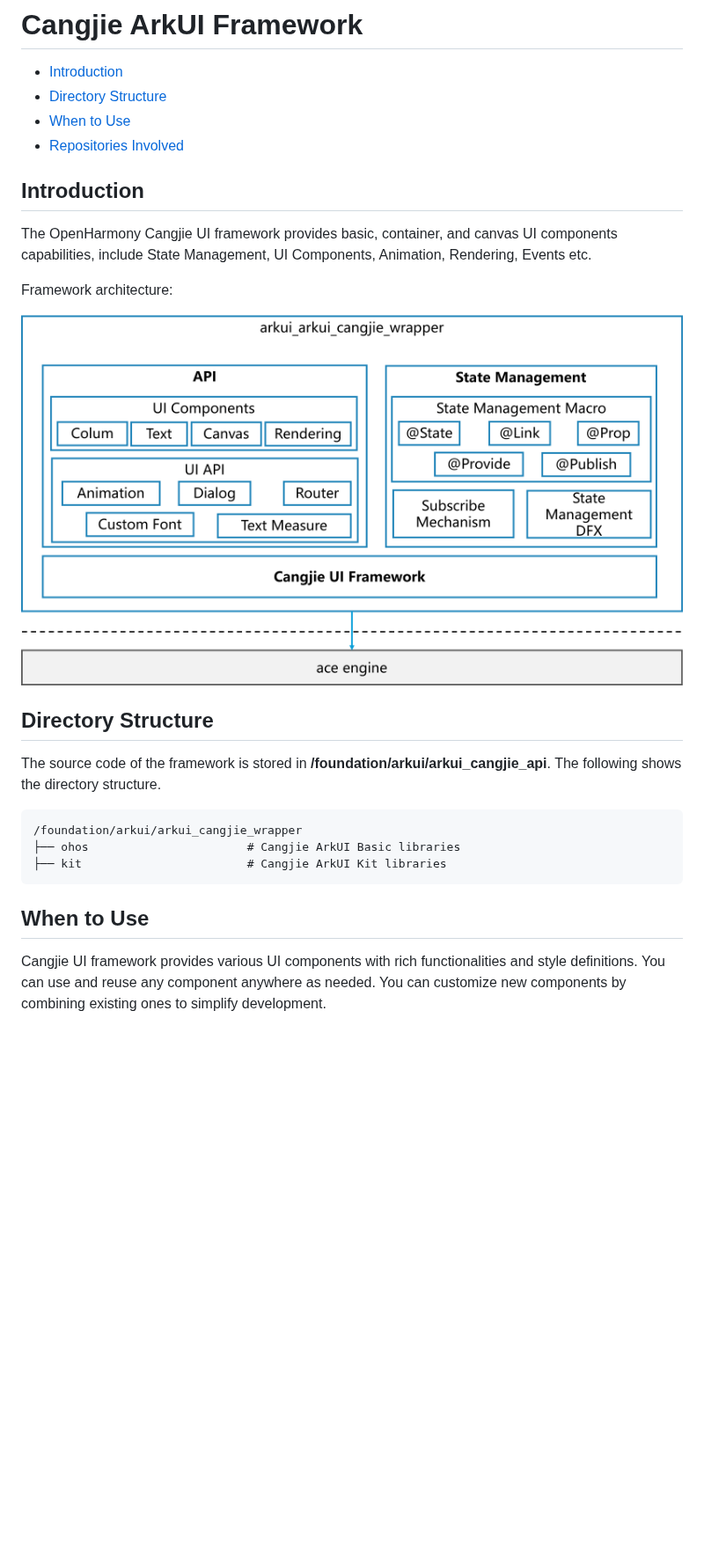
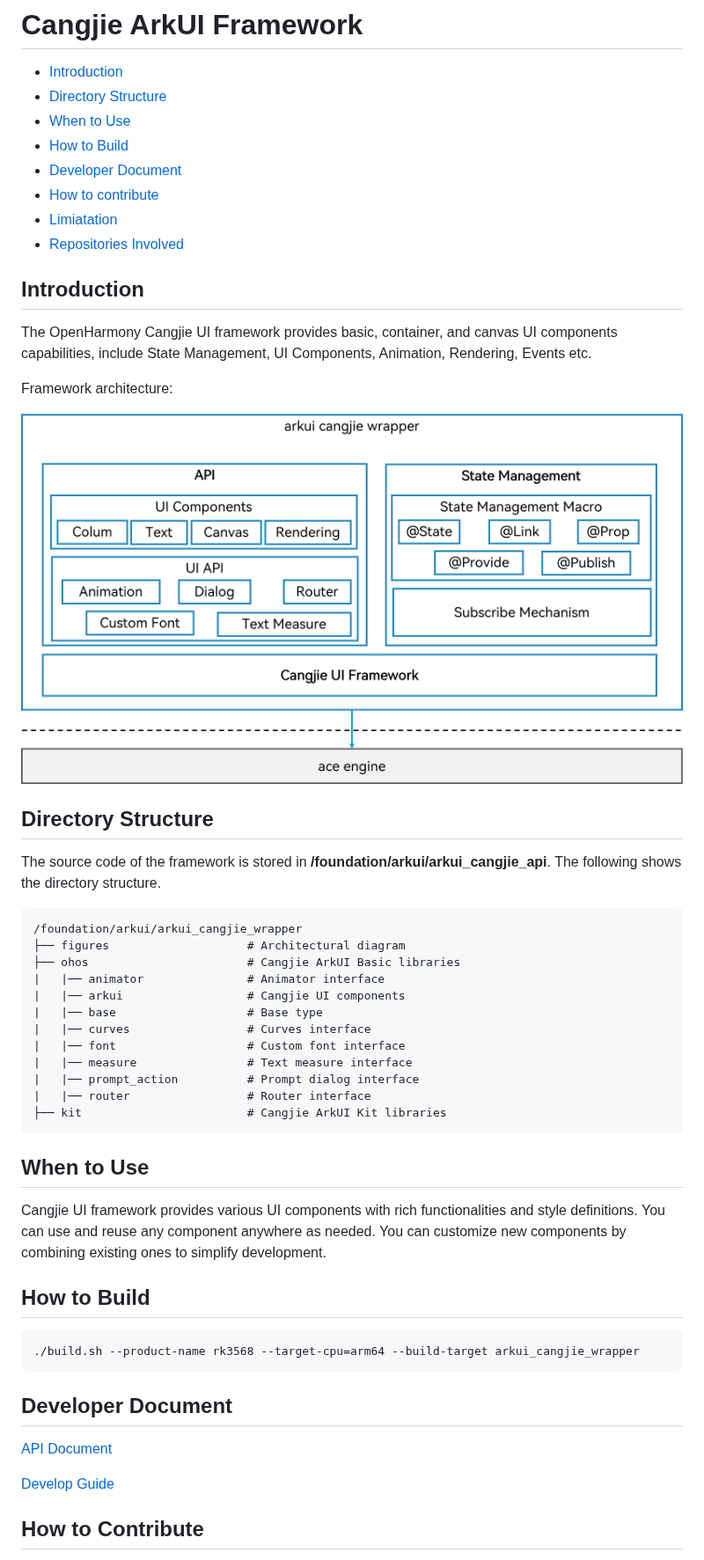
Before and after one commit to eclipse-oniro-mirrors/arkui_arkui_cangjie_wrapper, a Markdown page: README.md, the part around one of its changes. Shown at 88% size. GitHub-like rendering; pictures changed too: figures/arkui_arkui_cangjie_wrapper_en.png; blank space fills up the shorter version.

````diff
--- a/README.md
+++ b/README.md
@@ -3,6 +3,10 @@
 -   [Introduction](#section15701932113019)
 -   [Directory Structure](#section1791423143211)
 -   [When to Use](#section171384529150)
+-   [How to Build](#section171384529151)
+-   [Developer Document](#section171384529152)
+-   [How to contribute](#section171384529153)
+-   [Limiatation](#section171384529154)
 -   [Repositories Involved](#section1447164910172)
 
 ## Introduction<a name="section15701932113019"></a>
@@ -19,7 +23,16 @@ The source code of the framework is stored in  **/foundation/arkui/arkui\_cangji
 
 ```
 /foundation/arkui/arkui_cangjie_wrapper
+├── figures                    # Architectural diagram
 ├── ohos                       # Cangjie ArkUI Basic libraries
+|   |── animator               # Animator interface
+|   |── arkui                  # Cangjie UI components
+|   |── base                   # Base type
+|   |── curves                 # Curves interface
+|   |── font                   # Custom font interface
+|   |── measure                # Text measure interface
+|   |── prompt_action          # Prompt dialog interface
+|   |── router                 # Router interface
 ├── kit                        # Cangjie ArkUI Kit libraries
 ```
 
@@ -27,3 +40,17 @@ The source code of the framework is stored in  **/foundation/arkui/arkui\_cangji
 
 Cangjie UI framework provides various UI components with rich functionalities and style definitions. You can use and reuse any component anywhere as needed. You can customize new components by combining existing ones to simplify development.
 
+## How to Build<a name="section171384529151"></a>
+
+```bash
+./build.sh --product-name rk3568 --target-cpu=arm64 --build-target arkui_cangjie_wrapper
+```
+
+## Developer Document<a name="section171384529152"></a>
+
+[API Document](https://gitcode.com/openharmony-sig/arkcompiler_cangjie_ark_interop/blob/master/doc/API_Reference/summary_cjnative_ohos_EN.md)
+
+[Develop Guide](https://gitcode.com/openharmony-sig/arkcompiler_cangjie_ark_interop/blob/master/doc/Dev_Guide/source_en/arkui-cj/cj-ui-development-overview.md)
+
+## How to Contribute<a name="section171384529153"></a>
+
````
Also changed, not shown: other parts of README.md (+17 -3 lines), README_zh.md (+44 -3 lines), figures/arkui_arkui_cangjie_wrapper.png, 2 other files.
